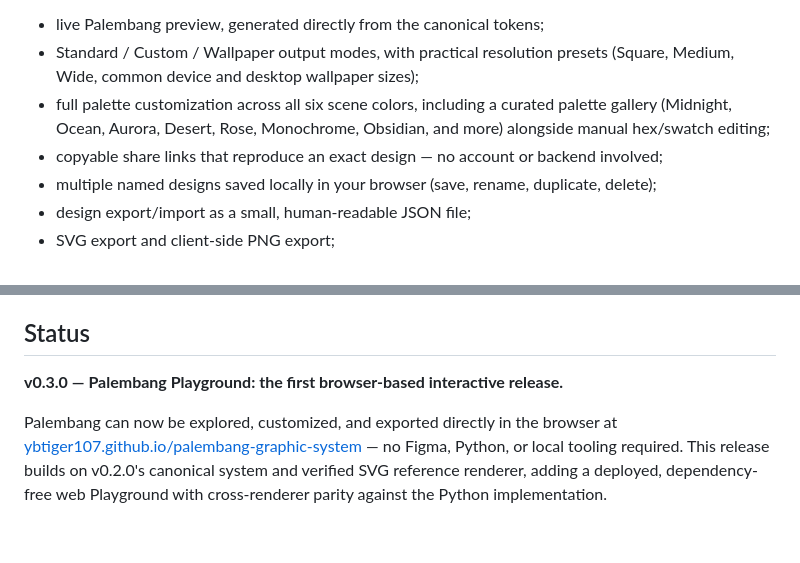
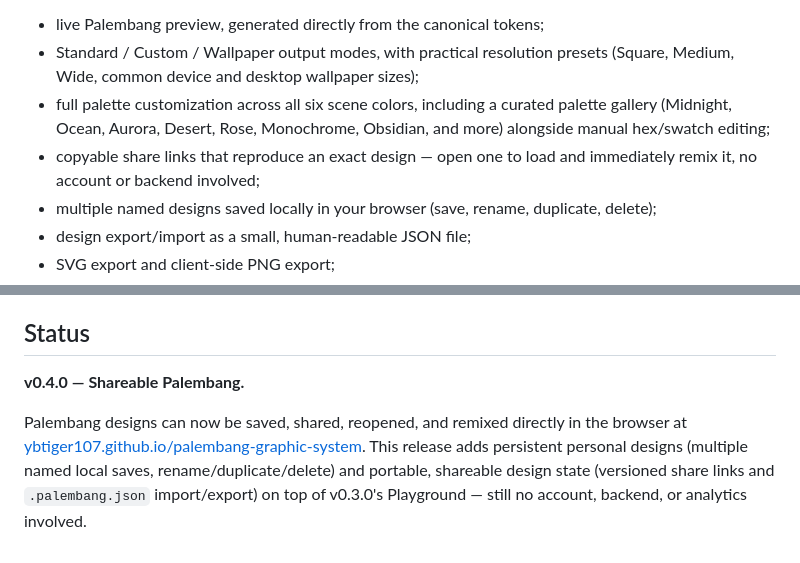
Before and after one commit to ybtiger107/palembang-graphic-system, a Markdown page: README.md, 2 parts joined by grey strips. GitHub-like rendering.

```diff
--- a/README.md
+++ b/README.md
@@ -77,7 +77,7 @@ The browser [Playground](implementations/web/README.md) lets you explore, custom
 - live Palembang preview, generated directly from the canonical tokens;
 - Standard / Custom / Wallpaper output modes, with practical resolution presets (Square, Medium, Wide, common device and desktop wallpaper sizes);
 - full palette customization across all six scene colors, including a curated palette gallery (Midnight, Ocean, Aurora, Desert, Rose, Monochrome, Obsidian, and more) alongside manual hex/swatch editing;
-- copyable share links that reproduce an exact design — no account or backend involved;
+- copyable share links that reproduce an exact design — open one to load and immediately remix it, no account or backend involved;
 - multiple named designs saved locally in your browser (save, rename, duplicate, delete);
 - design export/import as a small, human-readable JSON file;
 - SVG export and client-side PNG export;
@@ -158,6 +158,6 @@ This repository uses three licenses: source code is MIT-licensed; the reusable v
 
 ## Status
 
-**v0.3.0 — Palembang Playground: the first browser-based interactive release.**
+**v0.4.0 — Shareable Palembang.**
 
-Palembang can now be explored, customized, and exported directly in the browser at [ybtiger107.github.io/palembang-graphic-system](https://ybtiger107.github.io/palembang-graphic-system/) — no Figma, Python, or local tooling required. This release builds on v0.2.0's canonical system and verified SVG reference renderer, adding a deployed, dependency-free web Playground with cross-renderer parity against the Python implementation.
+Palembang designs can now be saved, shared, reopened, and remixed directly in the browser at [ybtiger107.github.io/palembang-graphic-system](https://ybtiger107.github.io/palembang-graphic-system/). This release adds persistent personal designs (multiple named local saves, rename/duplicate/delete) and portable, shareable design state (versioned share links and `.palembang.json` import/export) on top of v0.3.0's Playground — still no account, backend, or analytics involved.
```
Also changed, not shown: CHANGELOG.md (+11 -11 lines).
